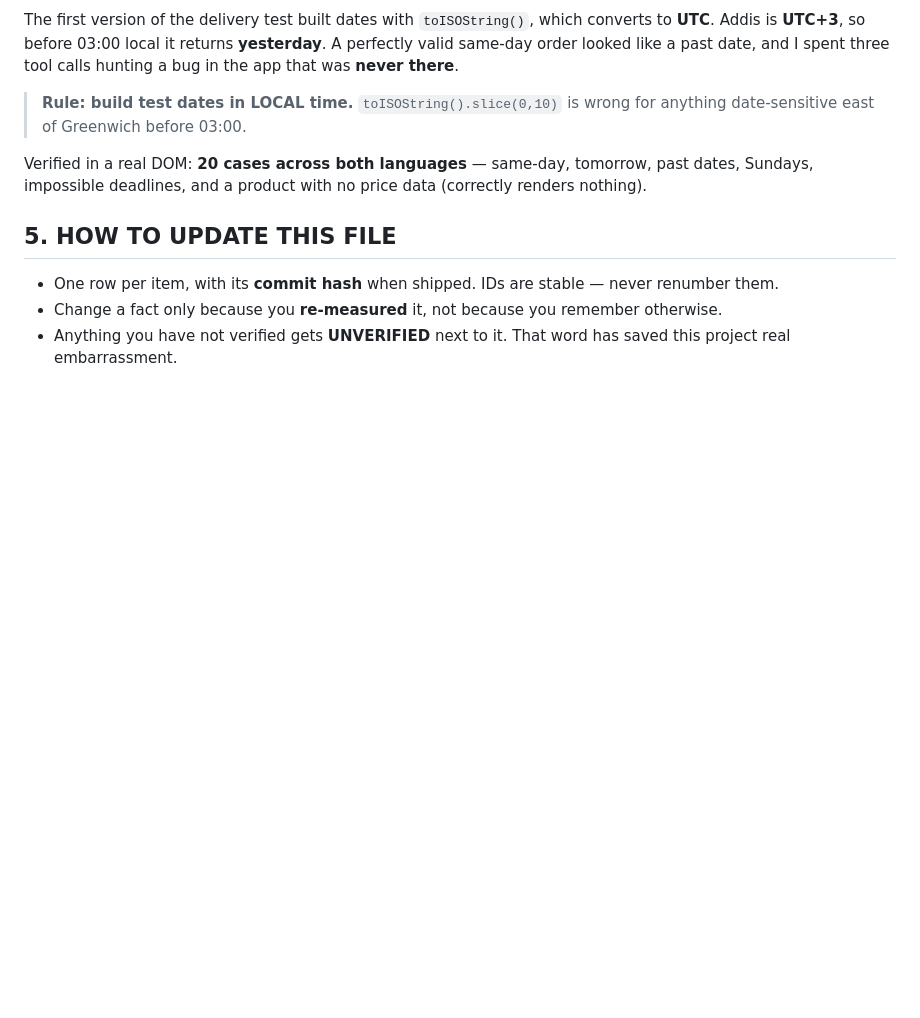
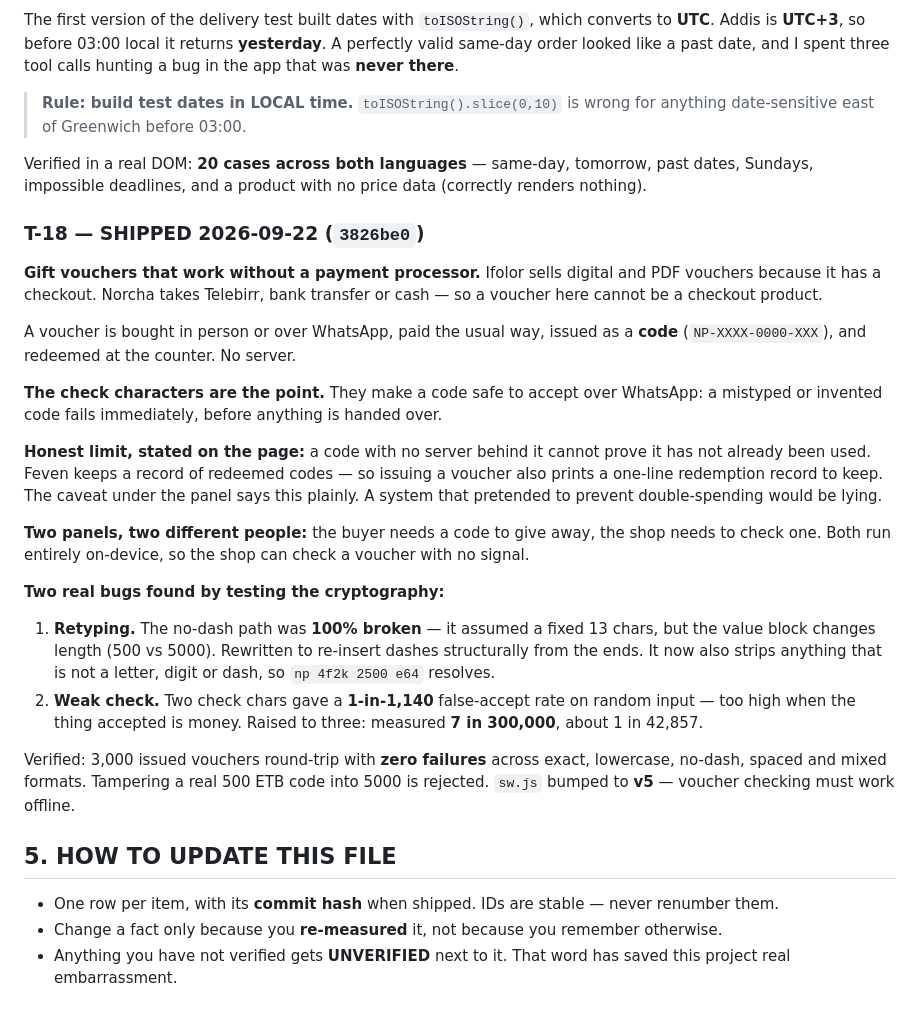
Before and after one commit to messaynew-cyber/feven-prints-v2, a Markdown page: STATE.md, the part around the change. GitHub-like rendering; blank space fills up the shorter version.

Commit message:
docs: mark T-18 shipped (8 of 22)

```diff
--- a/STATE.md
+++ b/STATE.md
@@ -400,6 +400,44 @@ Verified in a real DOM: **20 cases across both languages** — same-day,
 tomorrow, past dates, Sundays, impossible deadlines, and a product with no
 price data (correctly renders nothing).
 
+
+### T-18 — SHIPPED 2026-09-22 (`3826be0`)
+
+**Gift vouchers that work without a payment processor.** Ifolor sells digital
+and PDF vouchers because it has a checkout. Norcha takes Telebirr, bank
+transfer or cash — so a voucher here cannot be a checkout product.
+
+A voucher is bought in person or over WhatsApp, paid the usual way, issued as
+a **code** (`NP-XXXX-0000-XXX`), and redeemed at the counter. No server.
+
+**The check characters are the point.** They make a code safe to accept over
+WhatsApp: a mistyped or invented code fails immediately, before anything is
+handed over.
+
+**Honest limit, stated on the page:** a code with no server behind it cannot
+prove it has not already been used. Feven keeps a record of redeemed codes —
+so issuing a voucher also prints a one-line redemption record to keep. The
+caveat under the panel says this plainly. A system that pretended to prevent
+double-spending would be lying.
+
+**Two panels, two different people:** the buyer needs a code to give away,
+the shop needs to check one. Both run entirely on-device, so the shop can
+check a voucher with no signal.
+
+**Two real bugs found by testing the cryptography:**
+1. **Retyping.** The no-dash path was **100% broken** — it assumed a fixed
+   13 chars, but the value block changes length (500 vs 5000). Rewritten to
+   re-insert dashes structurally from the ends. It now also strips anything
+   that is not a letter, digit or dash, so `np 4f2k 2500 e64` resolves.
+2. **Weak check.** Two check chars gave a **1-in-1,140** false-accept rate on
+   random input — too high when the thing accepted is money. Raised to three:
+   measured **7 in 300,000**, about 1 in 42,857.
+
+Verified: 3,000 issued vouchers round-trip with **zero failures** across
+exact, lowercase, no-dash, spaced and mixed formats. Tampering a real 500 ETB
+code into 5000 is rejected. `sw.js` bumped to **v5** — voucher checking must
+work offline.
+
 ## 5. HOW TO UPDATE THIS FILE
 
 - One row per item, with its **commit hash** when shipped. IDs are stable — never renumber them.
```
Also changed, not shown: TODO.md (+3 -3 lines).
